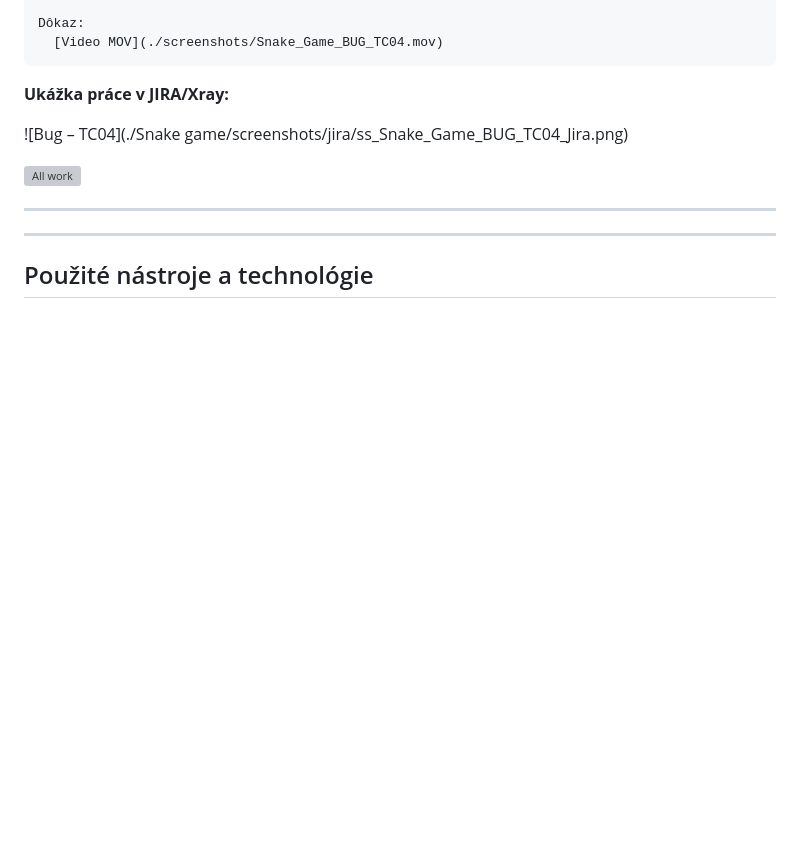
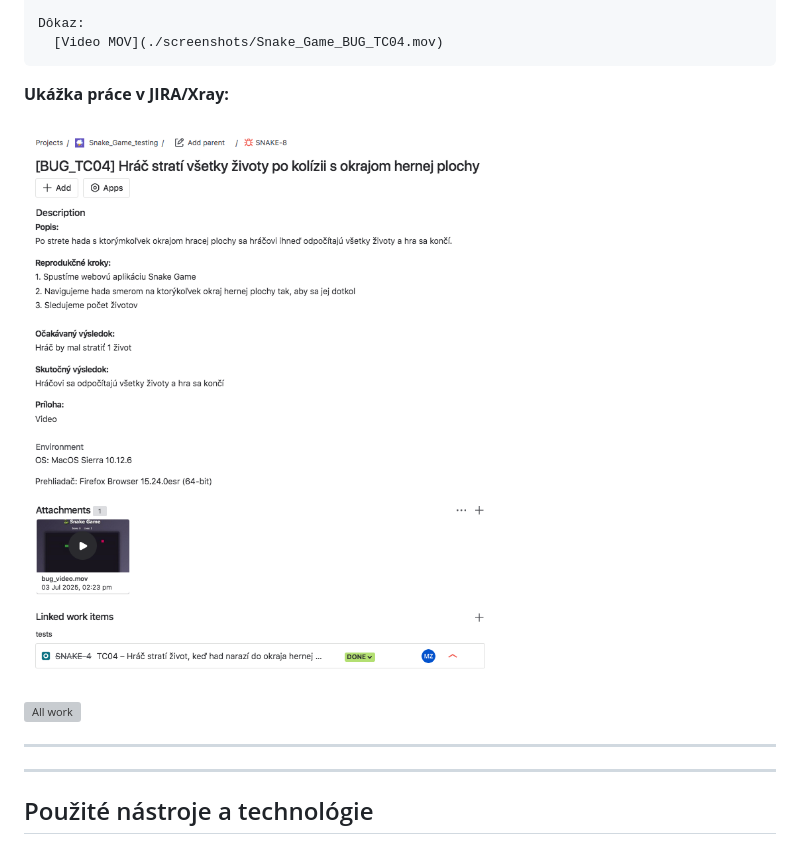
Before and after one commit to MarZav-5/QA_demo_projects, a Markdown page: README.md, the part around one of its changes. GitHub-like rendering; blank space fills up the shorter version; grey boxes are pictures that could not be loaded.

```diff
--- a/README.md
+++ b/README.md
@@ -159,5 +159,5 @@ Dôkaz:
 
 **Ukážka práce v JIRA/Xray:**
 
-![Bug – TC04](./Snake game/screenshots/jira/ss_Snake_Game_BUG_TC04_Jira.png)
+![Bug – TC04](./Snake_game/screenshots/jira/ss_Snake_Game_BUG_TC04_Jira.png)
 
```
Also changed, not shown: other parts of README.md (+1 -1 lines).
